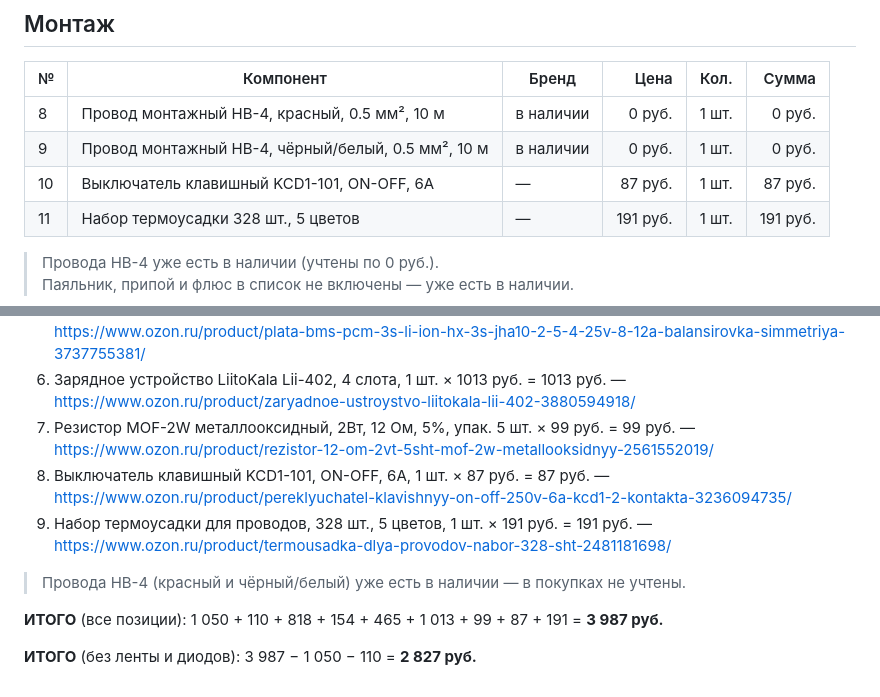
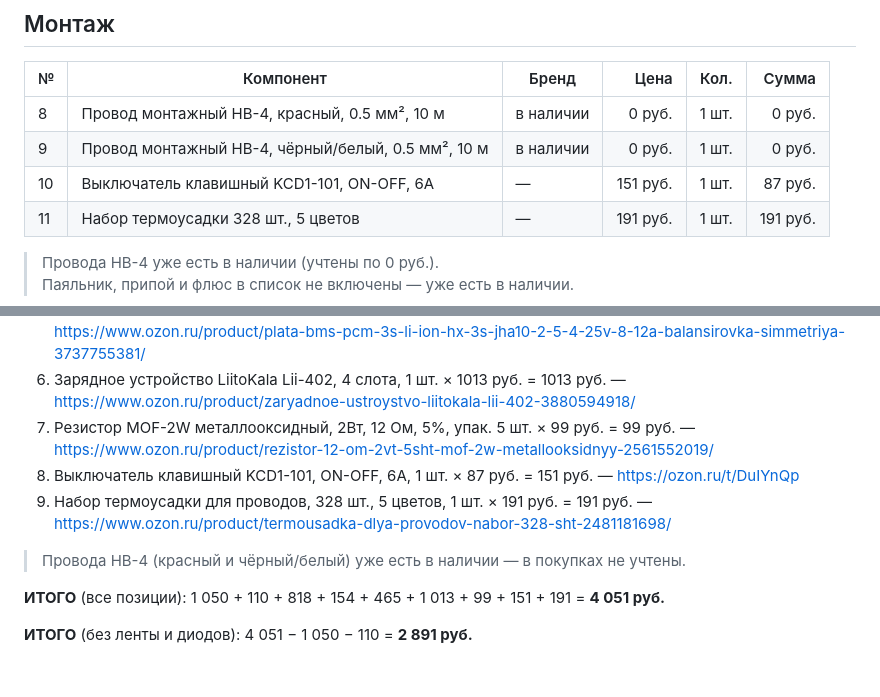
Before and after one commit to mrTelnor/home-page, a Markdown page: Схема для Карины.md, 2 parts joined by grey strips. Rendered like a GitHub page.

Commit message:
Схема для Карины.md - внесены исправления в компаненты

```diff
--- a/Схема для Карины.md
+++ b/Схема для Карины.md
@@ -69,7 +69,7 @@
 |----|----------------------------------------------------|--------------|---------:|------:|---------:|
 | 8  | Провод монтажный НВ-4, красный, 0.5 мм², 10 м      | в наличии    |   0 руб. | 1 шт. |   0 руб. |
 | 9  | Провод монтажный НВ-4, чёрный/белый, 0.5 мм², 10 м | в наличии    |   0 руб. | 1 шт. |   0 руб. |
-| 10 | Выключатель клавишный KCD1-101, ON-OFF, 6А         | —            |  87 руб. | 1 шт. |  87 руб. |
+| 10 | Выключатель клавишный KCD1-101, ON-OFF, 6А         | —            | 151 руб. | 1 шт. |  87 руб. |
 | 11 | Набор термоусадки 328 шт., 5 цветов                | —            | 191 руб. | 1 шт. | 191 руб. |
 
 > Провода НВ-4 уже есть в наличии (учтены по 0 руб.).
@@ -84,13 +84,13 @@
 05. Плата BMS/PCM 3S Li-ion HX-3S-JHA10, 6А, с балансировкой, 1 шт. × 465 руб. = 465 руб. — https://www.ozon.ru/product/plata-bms-pcm-3s-li-ion-hx-3s-jha10-2-5-4-25v-8-12a-balansirovka-simmetriya-3737755381/
 06. Зарядное устройство LiitoKala Lii-402, 4 слота, 1 шт. × 1013 руб. = 1013 руб. — https://www.ozon.ru/product/zaryadnoe-ustroystvo-liitokala-lii-402-3880594918/
 07. Резистор MOF-2W металлооксидный, 2Вт, 12 Ом, 5%, упак. 5 шт. × 99 руб. = 99 руб. — https://www.ozon.ru/product/rezistor-12-om-2vt-5sht-mof-2w-metallooksidnyy-2561552019/
-08. Выключатель клавишный KCD1-101, ON-OFF, 6А, 1 шт. × 87 руб. = 87 руб. — https://www.ozon.ru/product/pereklyuchatel-klavishnyy-on-off-250v-6a-kcd1-2-kontakta-3236094735/
+08. Выключатель клавишный KCD1-101, ON-OFF, 6А, 1 шт. × 87 руб. = 151 руб. — https://ozon.ru/t/DuIYnQp
 09. Набор термоусадки для проводов, 328 шт., 5 цветов, 1 шт. × 191 руб. = 191 руб. — https://www.ozon.ru/product/termousadka-dlya-provodov-nabor-328-sht-2481181698/
 
 > Провода НВ-4 (красный и чёрный/белый) уже есть в наличии — в покупках не учтены.
 
 **ИТОГО** (все позиции):
-1 050 + 110 + 818 + 154 + 465 + 1 013 + 99 + 87 + 191 = **3 987 руб.**
+1 050 + 110 + 818 + 154 + 465 + 1 013 + 99 + 151 + 191 = **4 051 руб.**
 
 **ИТОГО** (без ленты и диодов):
-3 987 − 1 050 − 110 = **2 827 руб.**
+4 051 − 1 050 − 110 = **2 891 руб.**
```
